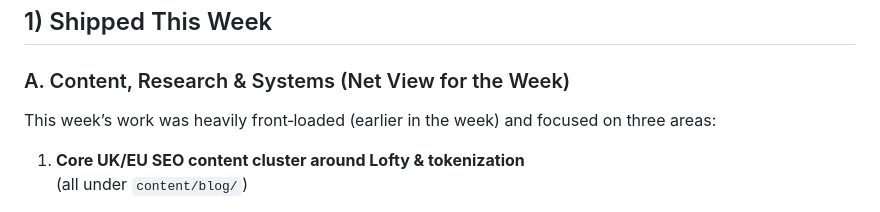
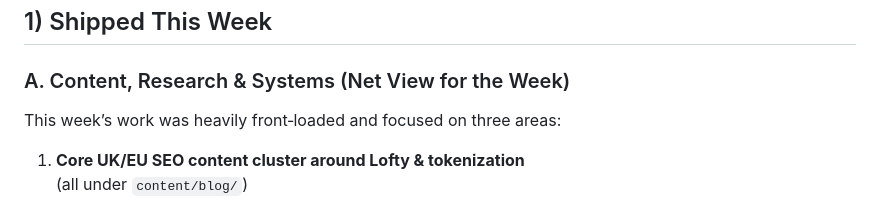
Before and after one commit to temisangerrard/settley-marketing, a Markdown page: data/weekly-reports/2026-03-01-weekly-growth-report.md, the part around the change. Drawn GitHub-style.

Commit message:
Weekly growth report – 2026-03-01 (cron refresh)

```diff
--- a/data/weekly-reports/2026-03-01-weekly-growth-report.md
+++ b/data/weekly-reports/2026-03-01-weekly-growth-report.md
@@ -6,7 +6,7 @@ _Generated automatically by Mira on 2026-03-01 (weekly cron)._
 
 ### A. Content, Research & Systems (Net View for the Week)
 
-This week’s work was heavily front‑loaded (earlier in the week) and focused on three areas:
+This week’s work was heavily front‑loaded and focused on three areas:
 
 1. **Core UK/EU SEO content cluster around Lofty & tokenization**
    (all under `content/blog/`)
```
